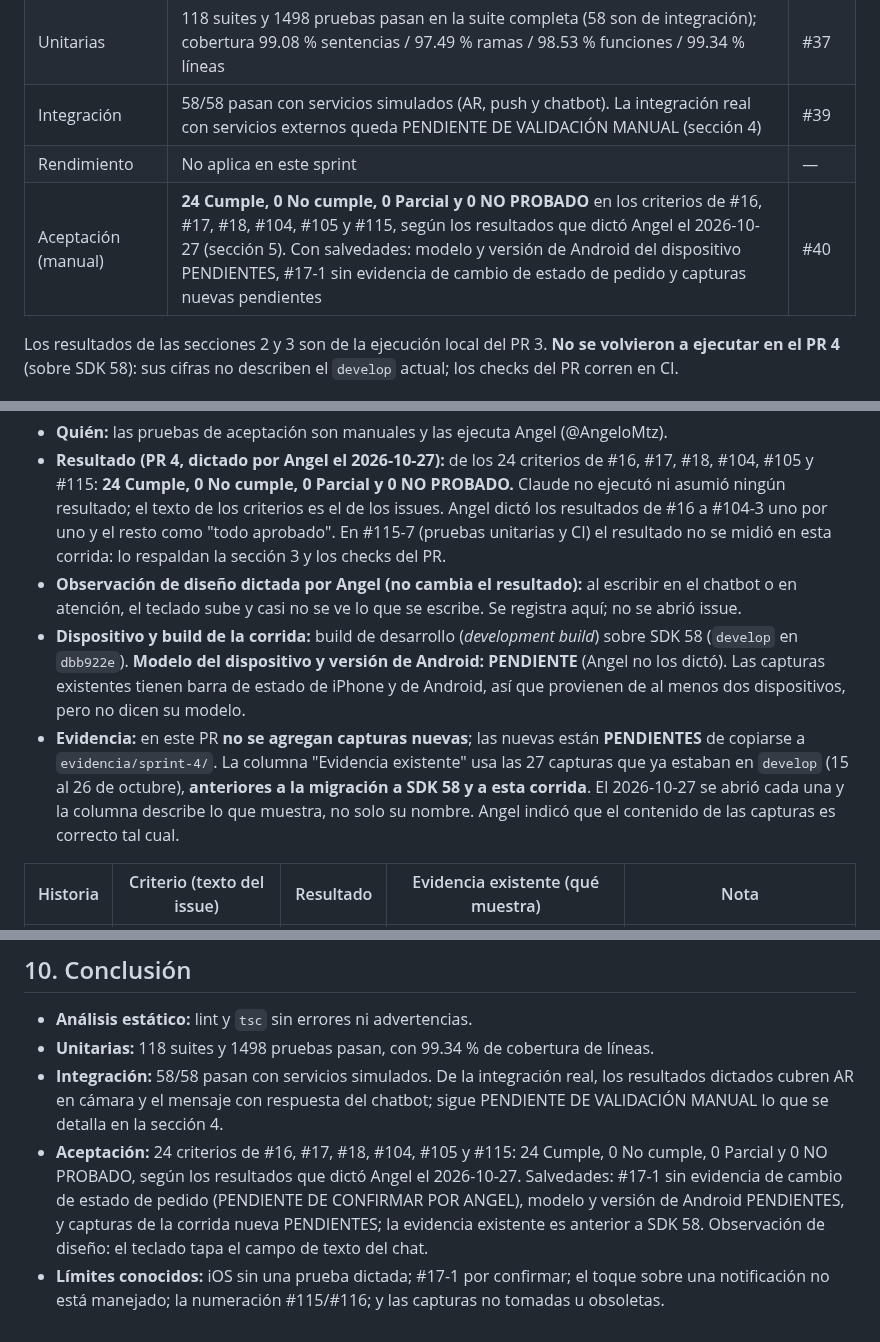
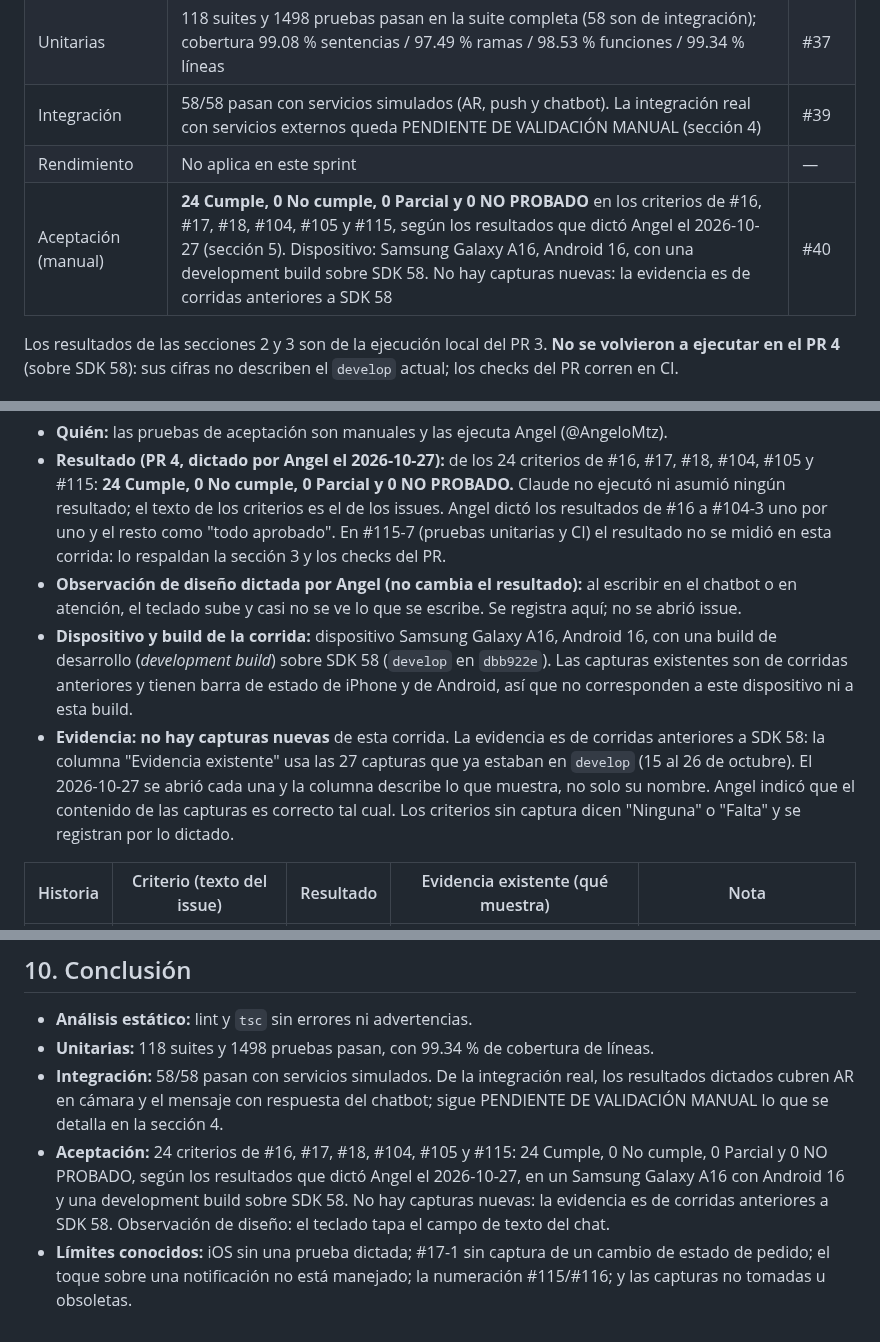
Before and after one commit to AngeloMtz/syscom-mobile, a Markdown page: docs/pruebas/sprint-4.md, 3 parts joined by grey strips. Rendered like a GitHub page.

```diff
--- a/docs/pruebas/sprint-4.md
+++ b/docs/pruebas/sprint-4.md
@@ -14,7 +14,7 @@
 | Unitarias | 118 suites y 1498 pruebas pasan en la suite completa (58 son de integración); cobertura 99.08 % sentencias / 97.49 % ramas / 98.53 % funciones / 99.34 % líneas | #37 |
 | Integración | 58/58 pasan con servicios simulados (AR, push y chatbot). La integración real con servicios externos queda PENDIENTE DE VALIDACIÓN MANUAL (sección 4) | #39 |
 | Rendimiento | No aplica en este sprint | — |
-| Aceptación (manual) | **24 Cumple, 0 No cumple, 0 Parcial y 0 NO PROBADO** en los criterios de #16, #17, #18, #104, #105 y #115, según los resultados que dictó Angel el 2026-10-27 (sección 5). Con salvedades: modelo y versión de Android del dispositivo PENDIENTES, #17-1 sin evidencia de cambio de estado de pedido y capturas nuevas pendientes | #40 |
+| Aceptación (manual) | **24 Cumple, 0 No cumple, 0 Parcial y 0 NO PROBADO** en los criterios de #16, #17, #18, #104, #105 y #115, según los resultados que dictó Angel el 2026-10-27 (sección 5). Dispositivo: Samsung Galaxy A16, Android 16, con una development build sobre SDK 58. No hay capturas nuevas: la evidencia es de corridas anteriores a SDK 58 | #40 |
 
 Los resultados de las secciones 2 y 3 son de la ejecución local del PR 3. **No se volvieron a ejecutar en el PR 4** (sobre SDK 58): sus cifras no describen el `develop` actual; los checks del PR corren en CI.
 
@@ -170,8 +170,8 @@ Solo se marca como hecho lo que cubren los resultados dictados por Angel (secci
 - **Quién:** las pruebas de aceptación son manuales y las ejecuta Angel (@AngeloMtz).
 - **Resultado (PR 4, dictado por Angel el 2026-10-27):** de los 24 criterios de #16, #17, #18, #104, #105 y #115: **24 Cumple, 0 No cumple, 0 Parcial y 0 NO PROBADO.** Claude no ejecutó ni asumió ningún resultado; el texto de los criterios es el de los issues. Angel dictó los resultados de #16 a #104-3 uno por uno y el resto como "todo aprobado". En #115-7 (pruebas unitarias y CI) el resultado no se midió en esta corrida: lo respaldan la sección 3 y los checks del PR.
 - **Observación de diseño dictada por Angel (no cambia el resultado):** al escribir en el chatbot o en atención, el teclado sube y casi no se ve lo que se escribe. Se registra aquí; no se abrió issue.
-- **Dispositivo y build de la corrida:** build de desarrollo (*development build*) sobre SDK 58 (`develop` en `dbb922e`). **Modelo del dispositivo y versión de Android: PENDIENTE** (Angel no los dictó). Las capturas existentes tienen barra de estado de iPhone y de Android, así que provienen de al menos dos dispositivos, pero no dicen su modelo.
-- **Evidencia:** en este PR **no se agregan capturas nuevas**; las nuevas están **PENDIENTES** de copiarse a `evidencia/sprint-4/`. La columna "Evidencia existente" usa las 27 capturas que ya estaban en `develop` (15 al 26 de octubre), **anteriores a la migración a SDK 58 y a esta corrida**. El 2026-10-27 se abrió cada una y la columna describe lo que muestra, no solo su nombre. Angel indicó que el contenido de las capturas es correcto tal cual.
+- **Dispositivo y build de la corrida:** dispositivo Samsung Galaxy A16, Android 16, con una build de desarrollo (*development build*) sobre SDK 58 (`develop` en `dbb922e`). Las capturas existentes son de corridas anteriores y tienen barra de estado de iPhone y de Android, así que no corresponden a este dispositivo ni a esta build.
+- **Evidencia:** **no hay capturas nuevas** de esta corrida. La evidencia es de corridas anteriores a SDK 58: la columna "Evidencia existente" usa las 27 capturas que ya estaban en `develop` (15 al 26 de octubre). El 2026-10-27 se abrió cada una y la columna describe lo que muestra, no solo su nombre. Angel indicó que el contenido de las capturas es correcto tal cual. Los criterios sin captura dicen "Ninguna" o "Falta" y se registran por lo dictado.
 
 | Historia | Criterio (texto del issue) | Resultado | Evidencia existente (qué muestra) | Nota |
 |---|---|---|---|---|
@@ -274,5 +273,5 @@ Archivos en `docs/pruebas/evidencia/sprint-4/`: `lint.txt`, `tsc.txt` y `jest.tx
 - **Análisis estático:** lint y `tsc` sin errores ni advertencias.
 - **Unitarias:** 118 suites y 1498 pruebas pasan, con 99.34 % de cobertura de líneas.
 - **Integración:** 58/58 pasan con servicios simulados. De la integración real, los resultados dictados cubren AR en cámara y el mensaje con respuesta del chatbot; sigue PENDIENTE DE VALIDACIÓN MANUAL lo que se detalla en la sección 4.
-- **Aceptación:** 24 criterios de #16, #17, #18, #104, #105 y #115: 24 Cumple, 0 No cumple, 0 Parcial y 0 NO PROBADO, según los resultados que dictó Angel el 2026-10-27. Salvedades: #17-1 sin evidencia de cambio de estado de pedido (PENDIENTE DE CONFIRMAR POR ANGEL), modelo y versión de Android PENDIENTES, y capturas de la corrida nueva PENDIENTES; la evidencia existente es anterior a SDK 58. Observación de diseño: el teclado tapa el campo de texto del chat.
-- **Límites conocidos:** iOS sin una prueba dictada; #17-1 por confirmar; el toque sobre una notificación no está manejado; la numeración #115/#116; y las capturas no tomadas u obsoletas.
+- **Aceptación:** 24 criterios de #16, #17, #18, #104, #105 y #115: 24 Cumple, 0 No cumple, 0 Parcial y 0 NO PROBADO, según los resultados que dictó Angel el 2026-10-27, en un Samsung Galaxy A16 con Android 16 y una development build sobre SDK 58. No hay capturas nuevas: la evidencia es de corridas anteriores a SDK 58. Observación de diseño: el teclado tapa el campo de texto del chat.
+- **Límites conocidos:** iOS sin una prueba dictada; #17-1 sin captura de un cambio de estado de pedido; el toque sobre una notificación no está manejado; la numeración #115/#116; y las capturas no tomadas u obsoletas.
```
Also changed, not shown: other parts of docs/pruebas/sprint-4.md (+11 -12 lines).
